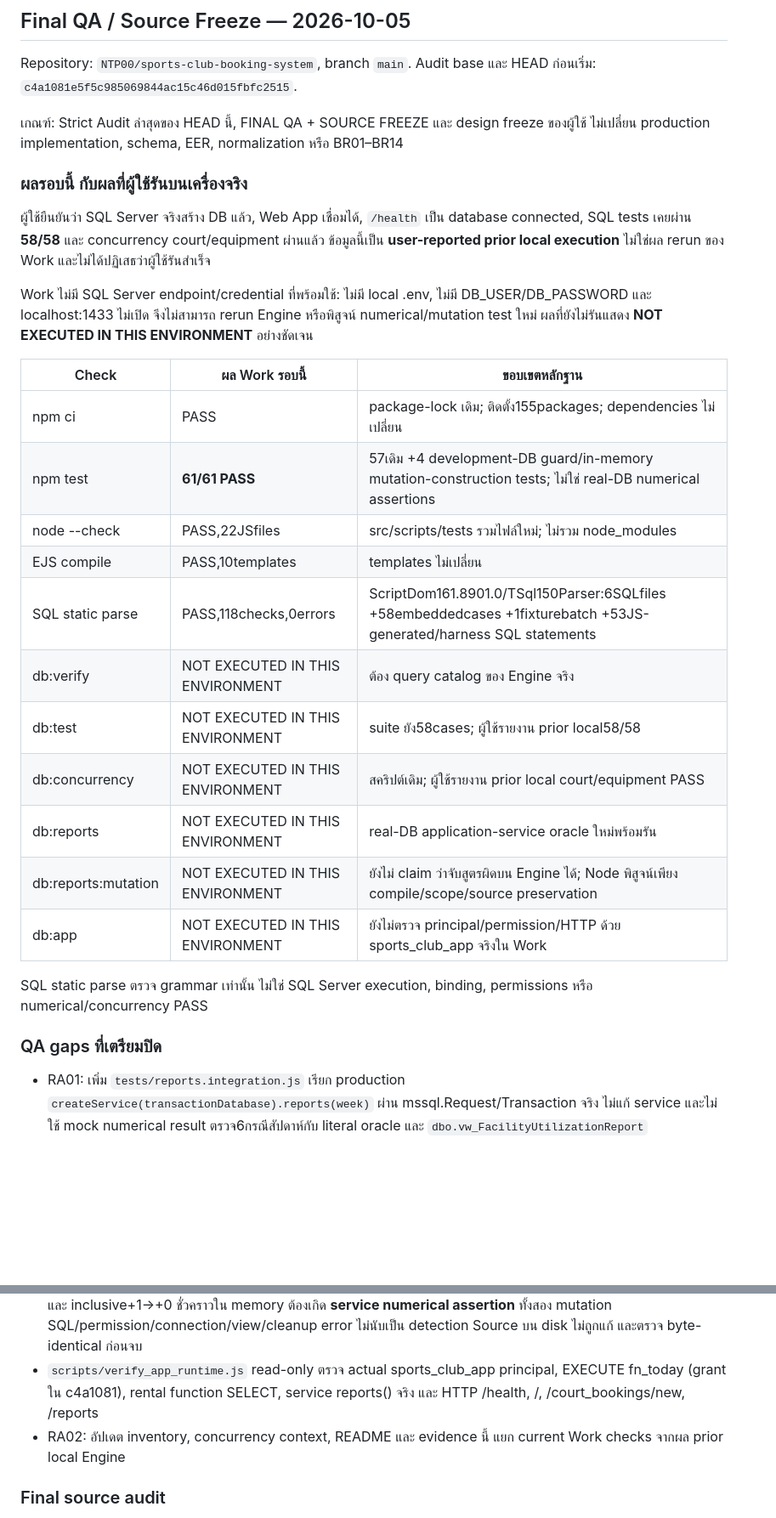
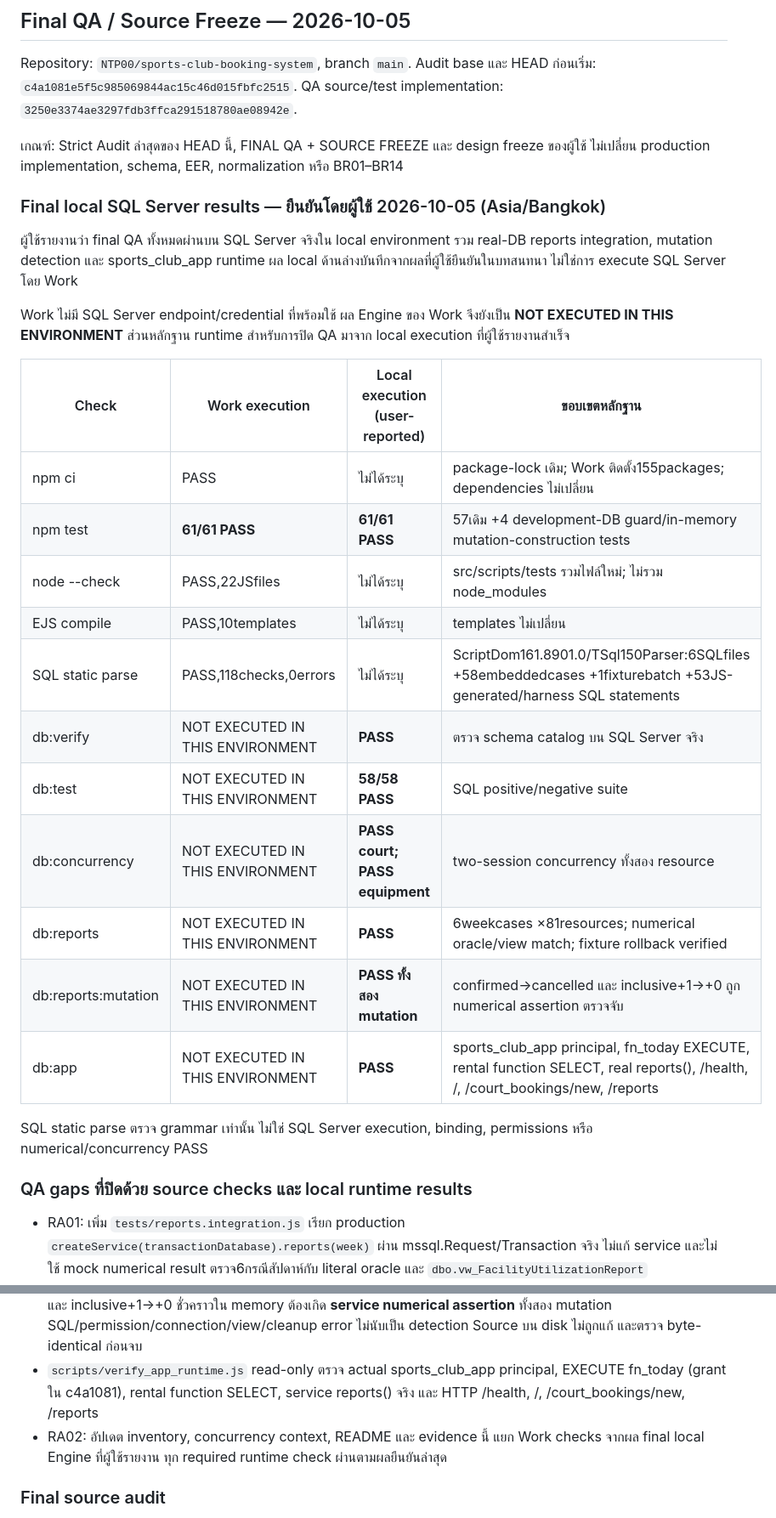
Before and after one commit to NTP00/sports-club-booking-system, a Markdown page: docs/validation_results.md, 2 parts joined by grey strips. Shown at 85% size. Drawn GitHub-style; blank space fills up the shorter version.

Commit message:
Record passing local SQL Server final QA and source freeze

```diff
--- a/docs/validation_results.md
+++ b/docs/validation_results.md
@@ -4,39 +4,40 @@
 
 Repository: `NTP00/sports-club-booking-system`, branch `main`.
 Audit base และ HEAD ก่อนเริ่ม: `c4a1081e5f5c985069844ac15c46d015fbfc2515`.
+QA source/test implementation: `3250e3374ae3297fdb3ffca291518780ae08942e`.
 
 เกณฑ์: Strict Audit ล่าสุดของ HEAD นี้, FINAL QA + SOURCE FREEZE และ design freeze ของผู้ใช้ ไม่เปลี่ยน production implementation, schema, EER, normalization หรือ BR01–BR14
 
-### ผลรอบนี้ กับผลที่ผู้ใช้รันบนเครื่องจริง
+### Final local SQL Server results — ยืนยันโดยผู้ใช้ 2026-10-05 (Asia/Bangkok)
 
-ผู้ใช้ยืนยันว่า SQL Server จริงสร้าง DB แล้ว, Web App เชื่อมได้, `/health` เป็น database connected, SQL tests เคยผ่าน **58/58** และ concurrency court/equipment ผ่านแล้ว ข้อมูลนี้เป็น **user-reported prior local execution** ไม่ใช่ผล rerun ของ Work และไม่ได้ปฏิเสธว่าผู้ใช้รันสำเร็จ
+ผู้ใช้รายงานว่า final QA ทั้งหมดผ่านบน SQL Server จริงใน local environment รวม real-DB reports integration, mutation detection และ sports_club_app runtime ผล local ด้านล่างบันทึกจากผลที่ผู้ใช้ยืนยันในบทสนทนา ไม่ใช่การ execute SQL Server โดย Work
 
-Work ไม่มี SQL Server endpoint/credential ที่พร้อมใช้: ไม่มี local .env, ไม่มี DB_USER/DB_PASSWORD และ localhost:1433 ไม่เปิด จึงไม่สามารถ rerun Engine หรือพิสูจน์ numerical/mutation test ใหม่ ผลที่ยังไม่รันแสดง **NOT EXECUTED IN THIS ENVIRONMENT** อย่างชัดเจน
+Work ไม่มี SQL Server endpoint/credential ที่พร้อมใช้ ผล Engine ของ Work จึงยังเป็น **NOT EXECUTED IN THIS ENVIRONMENT** ส่วนหลักฐาน runtime สำหรับการปิด QA มาจาก local execution ที่ผู้ใช้รายงานสำเร็จ
 
-| Check | ผล Work รอบนี้ | ขอบเขตหลักฐาน |
-|---|---|---|
-| npm ci | PASS | package-lock เดิม; ติดตั้ง155packages; dependencies ไม่เปลี่ยน |
-| npm test | **61/61 PASS** | 57เดิม +4 development-DB guard/in-memory mutation-construction tests; ไม่ใช่ real-DB numerical assertions |
-| node --check | PASS,22JSfiles | src/scripts/tests รวมไฟล์ใหม่; ไม่รวม node_modules |
-| EJS compile | PASS,10templates | templates ไม่เปลี่ยน |
-| SQL static parse | PASS,118checks,0errors | ScriptDom161.8901.0/TSql150Parser:6SQLfiles +58embeddedcases +1fixturebatch +53JS-generated/harness SQL statements |
-| db:verify | NOT EXECUTED IN THIS ENVIRONMENT | ต้อง query catalog ของ Engine จริง |
-| db:test | NOT EXECUTED IN THIS ENVIRONMENT | suite ยัง58cases; ผู้ใช้รายงาน prior local58/58 |
-| db:concurrency | NOT EXECUTED IN THIS ENVIRONMENT | สคริปต์เดิม; ผู้ใช้รายงาน prior local court/equipment PASS |
-| db:reports | NOT EXECUTED IN THIS ENVIRONMENT | real-DB application-service oracle ใหม่พร้อมรัน |
-| db:reports:mutation | NOT EXECUTED IN THIS ENVIRONMENT | ยังไม่ claim ว่าจับสูตรผิดบน Engine ได้; Node พิสูจน์เพียง compile/scope/source preservation |
-| db:app | NOT EXECUTED IN THIS ENVIRONMENT | ยังไม่ตรวจ principal/permission/HTTP ด้วย sports_club_app จริงใน Work |
+| Check | Work execution | Local execution (user-reported) | ขอบเขตหลักฐาน |
+|---|---|---|---|
+| npm ci | PASS | ไม่ได้ระบุ | package-lock เดิม; Work ติดตั้ง155packages; dependencies ไม่เปลี่ยน |
+| npm test | **61/61 PASS** | **61/61 PASS** | 57เดิม +4 development-DB guard/in-memory mutation-construction tests |
+| node --check | PASS,22JSfiles | ไม่ได้ระบุ | src/scripts/tests รวมไฟล์ใหม่; ไม่รวม node_modules |
+| EJS compile | PASS,10templates | ไม่ได้ระบุ | templates ไม่เปลี่ยน |
+| SQL static parse | PASS,118checks,0errors | ไม่ได้ระบุ | ScriptDom161.8901.0/TSql150Parser:6SQLfiles +58embeddedcases +1fixturebatch +53JS-generated/harness SQL statements |
+| db:verify | NOT EXECUTED IN THIS ENVIRONMENT | **PASS** | ตรวจ schema catalog บน SQL Server จริง |
+| db:test | NOT EXECUTED IN THIS ENVIRONMENT | **58/58 PASS** | SQL positive/negative suite |
+| db:concurrency | NOT EXECUTED IN THIS ENVIRONMENT | **PASS court; PASS equipment** | two-session concurrency ทั้งสอง resource |
+| db:reports | NOT EXECUTED IN THIS ENVIRONMENT | **PASS** | 6weekcases ×81resources; numerical oracle/view match; fixture rollback verified |
+| db:reports:mutation | NOT EXECUTED IN THIS ENVIRONMENT | **PASS ทั้งสอง mutation** | confirmed→cancelled และ inclusive+1→+0 ถูก numerical assertion ตรวจจับ |
+| db:app | NOT EXECUTED IN THIS ENVIRONMENT | **PASS** | sports_club_app principal, fn_today EXECUTE, rental function SELECT, real reports(), /health, /, /court_bookings/new, /reports |
 
 SQL static parse ตรวจ grammar เท่านั้น ไม่ใช่ SQL Server execution, binding, permissions หรือ numerical/concurrency PASS
 
-### QA gaps ที่เตรียมปิด
+### QA gaps ที่ปิดด้วย source checks และ local runtime results
 
 - RA01: เพิ่ม `tests/reports.integration.js` เรียก production `createService(transactionDatabase).reports(week)` ผ่าน mssql.Request/Transaction จริง ไม่แก้ service และไม่ใช้ mock numerical result ตรวจ6กรณีสัปดาห์กับ literal oracle และ `dbo.vw_FacilityUtilizationReport` ทั้ง81resourcesต่อกรณี
 - Court:60min/6720min=0.89%,90sec=1.5min=0.02%, Sunday/Monday boundaries และ confirmed/cancelled Equipment:2ชิ้น×inclusive2days=4piece-days/70=5.71%, returned/actual-return day, overdue, cross-week, zero usage และ stock0→percentNULL ทุกแถวตรวจ week_start/utilized_units/capacity_units/utilization_percent
 - Fixture เป็น transaction เดียวกับ service ใช้ reserved IDs และ explicit DB_TEST_DATABASE opt-in ถ้าชนจะหยุด ไม่ลบ/ทับข้อมูล ทุกครั้ง rollback/ตรวจ residue0 ไม่มี hard delete ประวัติหรือ sequence reset
 - `scripts/test_report_mutations.js` ต้อง baseline ผ่านก่อน จากนั้นโหลด reports() ที่เปลี่ยน confirmed→cancelled และ inclusive+1→+0 ชั่วคราวใน memory ต้องเกิด **service numerical assertion** ทั้งสอง mutation SQL/permission/connection/view/cleanup error ไม่นับเป็น detection Source บน disk ไม่ถูกแก้ และตรวจ byte-identical ก่อนจบ
 - `scripts/verify_app_runtime.js` read-only ตรวจ actual sports_club_app principal, EXECUTE fn_today (grant ใน c4a1081), rental function SELECT, service reports() จริง และ HTTP /health, /, /court_bookings/new, /reports
-- RA02: อัปเดต inventory, concurrency context, README และ evidence นี้ แยก current Work checks จากผล prior local Engine
+- RA02: อัปเดต inventory, concurrency context, README และ evidence นี้ แยก Work checks จากผล final local Engine ที่ผู้ใช้รายงาน ทุก required runtime check ผ่านตามผลยืนยันล่าสุด
 
 ### Final source audit
 
```
Also changed, not shown: other parts of docs/validation_results.md (+2 -2 lines), docs/concurrency_test.md (+1 -1 lines).
